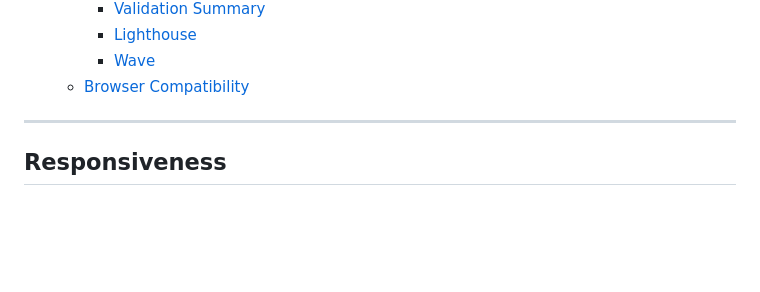
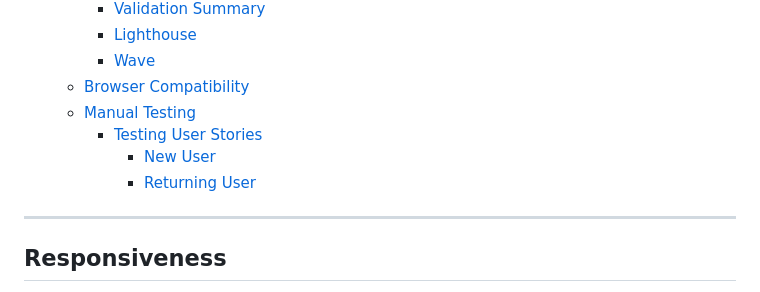
Before and after one commit to Chris-RG1980/code-institute-MSP3, a Markdown page: TESTING.md, the part around the change printed below. GitHub-like rendering; blank space fills up the shorter version.

Commit message:
Add user story testing

```diff
--- a/TESTING.md
+++ b/TESTING.md
@@ -16,6 +16,10 @@
     - [Lighthouse](#lighthouse)
     - [Wave](#wave)
   - [Browser Compatibility](#browser-compatibility)
+  - [Manual Testing](#manual-testing)
+    - [Testing User Stories](#testing-user-stories)
+      - [New User](#new-user)
+      - [Returning User](#returning-user)
 
 
 ***
```
Also changed, not shown: other parts of TESTING.md (+23 -0 lines).
